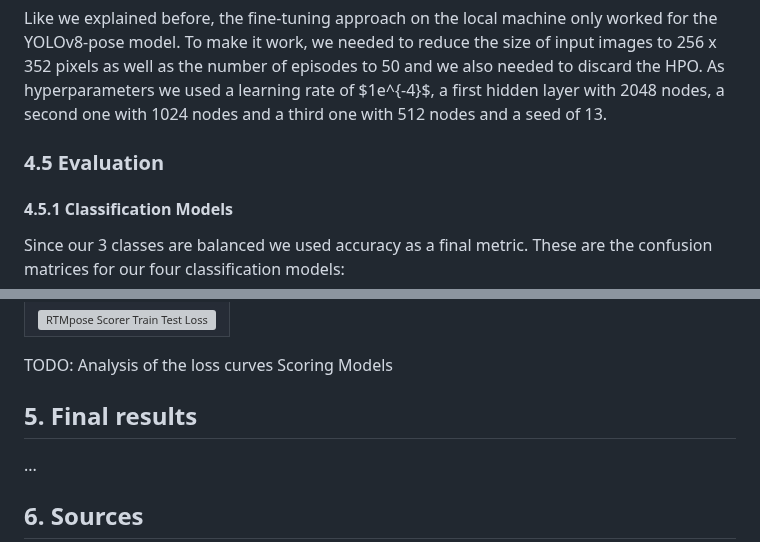
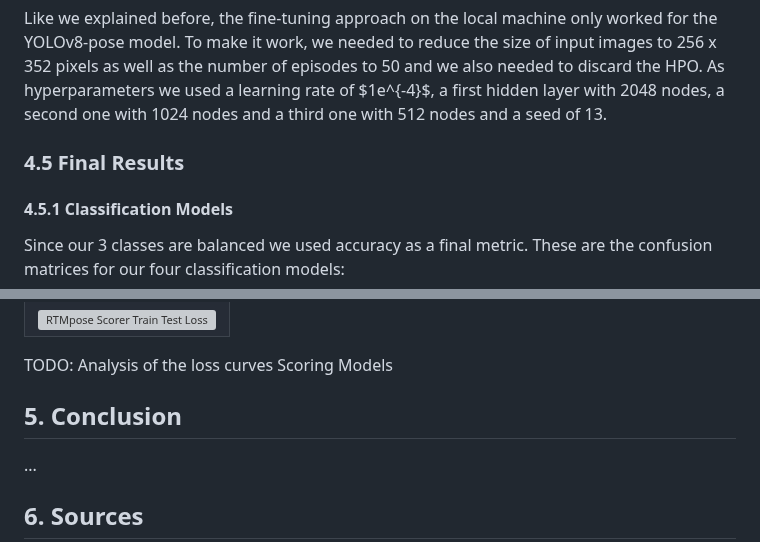
Before and after one commit to 7AtAri/ergonomic_pose_detect, a Markdown page: learning_from_images/README.md, 2 parts joined by grey strips. Drawn GitHub-style; grey boxes are pictures that could not be loaded.

Commit message:
Renaming sections

```diff
--- a/learning_from_images/README.md
+++ b/learning_from_images/README.md
@@ -188,7 +188,7 @@ We assumed the models might also be fine without the angles.
 
 Like we explained before, the fine-tuning approach on the local machine only worked for the YOLOv8-pose model. To make it work, we needed to reduce the size of input images to 256 x 352 pixels as well as the number of episodes to 50 and we also needed to discard the HPO. As hyperparameters we used a learning rate of $1e^{-4}$, a first hidden layer with 2048 nodes, a second one with 1024 nodes and a third one with 512 nodes and a seed of 13.
 
-### 4.5 Evaluation
+### 4.5 Final Results
 
 #### 4.5.1 Classification Models
 
@@ -297,7 +297,7 @@ Next lets present the loss curves for the scoring models:
 
 TODO: Analysis of the loss curves Scoring Models
 
-## 5. Final results
+## 5. Conclusion
 ...
 
 ## 6. Sources
```
